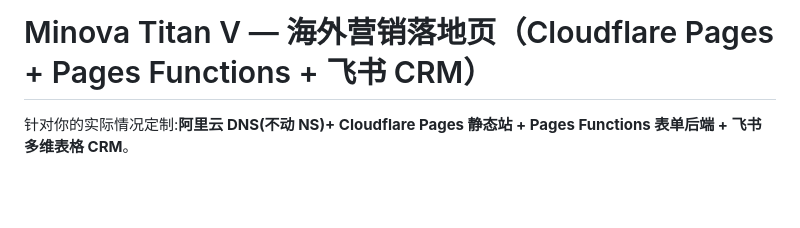
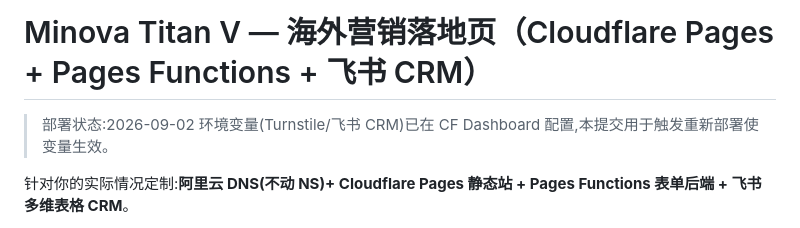
Before and after one commit to pandhow/minova-titanv, a Markdown page: README.md, the part around the change. GitHub-like rendering; blank space fills up the shorter version.

Commit message:
chore: trigger rebuild to pick up env vars

```diff
--- a/README.md
+++ b/README.md
@@ -1,4 +1,6 @@
 # Minova Titan V — 海外营销落地页（Cloudflare Pages + Pages Functions + 飞书 CRM）
+
+> 部署状态:2026-09-02 环境变量(Turnstile/飞书 CRM)已在 CF Dashboard 配置,本提交用于触发重新部署使变量生效。
 
 针对你的实际情况定制:**阿里云 DNS(不动 NS)+ Cloudflare Pages 静态站 + Pages Functions 表单后端 + 飞书多维表格 CRM**。
 
```
